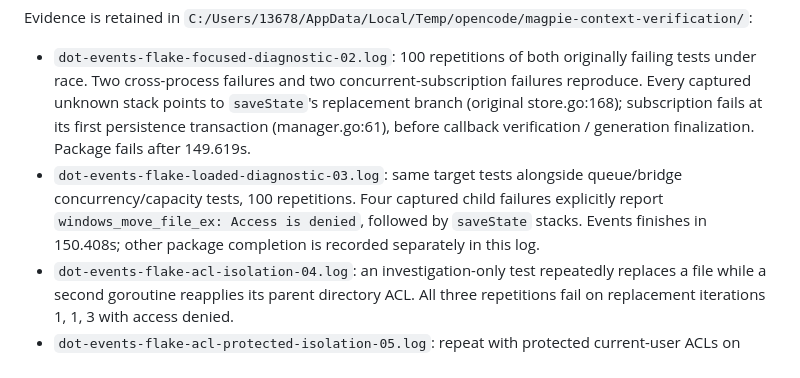
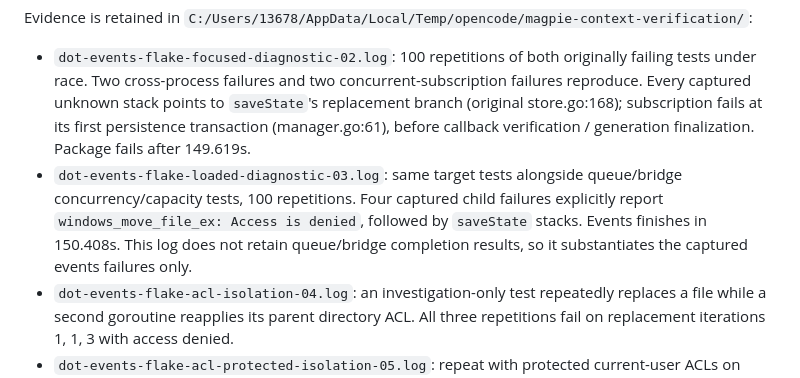
Before and after one commit to VeraPyuyi/DotControl, a Markdown page: externalresearch/dot-events-concurrency-diagnosis.md, the part around the change. Drawn GitHub-style.

Commit message:
docs: qualify loaded event diagnostic log coverage

```diff
--- a/externalresearch/dot-events-concurrency-diagnosis.md
+++ b/externalresearch/dot-events-concurrency-diagnosis.md
@@ -9,7 +9,7 @@ The reproduced failures originate in `store.saveState` when Windows refuses the
 Evidence is retained in `C:/Users/13678/AppData/Local/Temp/opencode/magpie-context-verification/`:
 
 - `dot-events-flake-focused-diagnostic-02.log`: 100 repetitions of both originally failing tests under race. Two cross-process failures and two concurrent-subscription failures reproduce. Every captured unknown stack points to `saveState`'s replacement branch (original store.go:168); subscription fails at its first persistence transaction (manager.go:61), before callback verification / generation finalization. Package fails after 149.619s.
-- `dot-events-flake-loaded-diagnostic-03.log`: same target tests alongside queue/bridge concurrency/capacity tests, 100 repetitions. Four captured child failures explicitly report `windows_move_file_ex: Access is denied`, followed by `saveState` stacks. Events finishes in 150.408s; other package completion is recorded separately in this log.
+- `dot-events-flake-loaded-diagnostic-03.log`: same target tests alongside queue/bridge concurrency/capacity tests, 100 repetitions. Four captured child failures explicitly report `windows_move_file_ex: Access is denied`, followed by `saveState` stacks. Events finishes in 150.408s. This log does not retain queue/bridge completion results, so it substantiates the captured events failures only.
 - `dot-events-flake-acl-isolation-04.log`: an investigation-only test repeatedly replaces a file while a second goroutine reapplies its parent directory ACL. All three repetitions fail on replacement iterations 1, 1, 3 with access denied.
 - `dot-events-flake-acl-protected-isolation-05.log`: repeat with protected current-user ACLs on source and target, matching store privacy setup. All three repetitions fail on iterations 2, 0, 3. This isolates ACL propagation as a sufficient trigger, without HTTP, manager generations, or flock contention.
 - `dot-events-flake-regression-red-06.log`: committed regression test holds the target with a real Windows handle allowing read/write sharing but denying delete sharing; closes it after 50ms. Existing single-attempt replacement fails with access denied. The missing-source test also checks that the original target remains intact.
```
